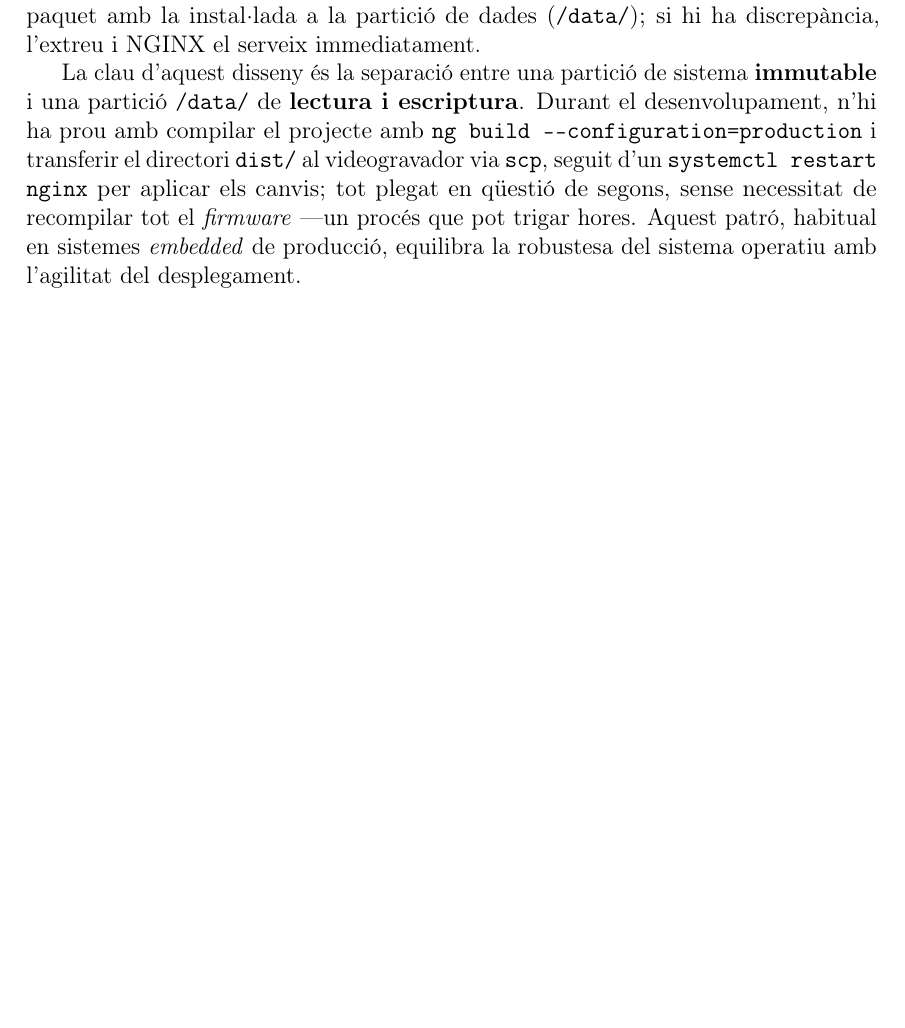
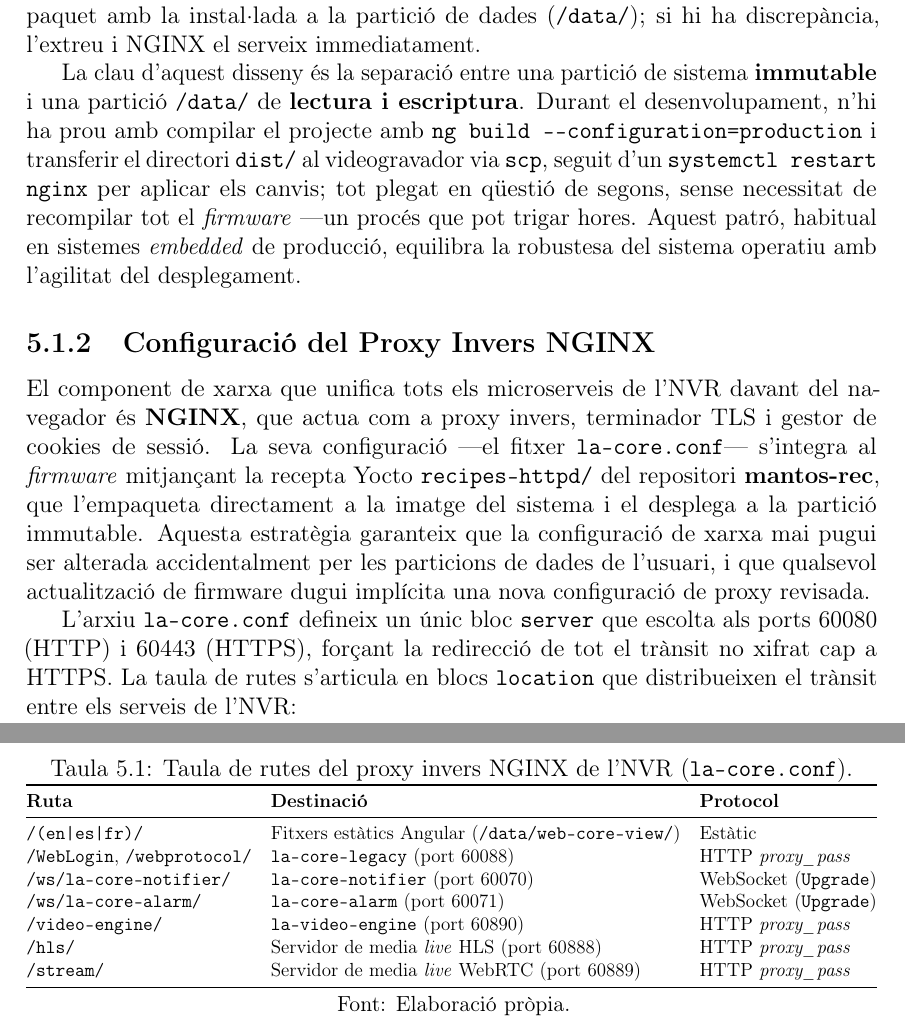
Before and after one commit to janrosellcaba/tfg, a LaTeX thesis (main.tex, which reads capitols/5_implementacio.tex): part of page 60 of 128 before the commit and two parts of pages 60 and 61 of 129 after it, the two joined at a grey line, cut so that both start at the same text, the shorter picture padded with empty space. Compiled offline with pdfLaTeX.

Commit message:
capítol 5

```diff
--- a/capitols/5_implementacio.tex
+++ b/capitols/5_implementacio.tex
@@ -24,3 +24,31 @@ La integració del \textit{frontend} al \textit{firmware} segueix un cicle de vi
 
 La clau d'aquest disseny és la separació entre una partició de sistema \textbf{immutable} i una partició \texttt{/data/} de \textbf{lectura i escriptura}. Durant el desenvolupament, n'hi ha prou amb compilar el projecte amb \texttt{ng build -{}-configuration=production} i transferir el directori \texttt{dist/} al videogravador via \texttt{scp}, seguit d'un \texttt{systemctl restart nginx} per aplicar els canvis; tot plegat en qüestió de segons, sense necessitat de recompilar tot el \textit{firmware} —un procés que pot trigar hores. Aquest patró, habitual en sistemes \textit{embedded} de producció, equilibra la robustesa del sistema operatiu amb l'agilitat del desplegament.
 
+\subsection{Configuració del Proxy Invers NGINX}
+\label{sec:nginx_config}
+
+El component de xarxa que unifica tots els microserveis de l'NVR davant del navegador és \textbf{NGINX}, que actua com a proxy invers, terminador TLS i gestor de cookies de sessió. La seva configuració —el fitxer \texttt{la-core.conf}— s'integra al \textit{firmware} mitjançant la recepta Yocto \texttt{recipes-httpd/} del repositori \textbf{mantos-rec}, que l'empaqueta directament a la imatge del sistema i el desplega a la partició immutable. Aquesta estratègia garanteix que la configuració de xarxa mai pugui ser alterada accidentalment per les particions de dades de l'usuari, i que qualsevol actualització de firmware dugui implícita una nova configuració de proxy revisada.
+
+L'arxiu \texttt{la-core.conf} defineix un únic bloc \texttt{server} que escolta als ports 60080 (HTTP) i 60443 (HTTPS), forçant la redirecció de tot el trànsit no xifrat cap a HTTPS. La taula de rutes s'articula en blocs \texttt{location} que distribueixen el trànsit entre els serveis de l'NVR:
+
+\begin{table}[htbp]
+  \centering
+  \caption{Taula de rutes del proxy invers NGINX de l'NVR (\texttt{la-core.conf}).}
+  \label{tab:nginx_routes}
+  \resizebox{\textwidth}{!}{%
+  \begin{tabular}{@{}lll@{}}
+    \toprule
+    \textbf{Ruta} & \textbf{Destinació} & \textbf{Protocol} \\ \midrule
+    \texttt{/(en|es|fr)/} & Fitxers estàtics Angular (\texttt{/data/web-core-view/}) & Estàtic \\
+    \texttt{/WebLogin}, \texttt{/webprotocol/} & \texttt{la-core-legacy} (port 60088) & HTTP \textit{proxy\_pass} \\
+    \texttt{/ws/la-core-notifier/} & \texttt{la-core-notifier} (port 60070) & WebSocket (\texttt{Upgrade}) \\
+    \texttt{/ws/la-core-alarm/} & \texttt{la-core-alarm} (port 60071) & WebSocket (\texttt{Upgrade}) \\
+    \texttt{/video-engine/} & \texttt{la-video-engine} (port 60890) & HTTP \textit{proxy\_pass} \\
+    \texttt{/hls/} & Servidor de media \textit{live} HLS (port 60888) & HTTP \textit{proxy\_pass} \\
+    \texttt{/stream/} & Servidor de media \textit{live} WebRTC (port 60889) & HTTP \textit{proxy\_pass} \\ \bottomrule
+  \end{tabular}}
+  \par\smallskip
+  \small Font: Elaboració pròpia.
+\end{table}
+
+\clearpage
```
Also changed, not shown: capitols/2_gestio.tex (+9 -17 lines), capitols/5_implementacio.tex (4 more changed lines), 2 other files.
